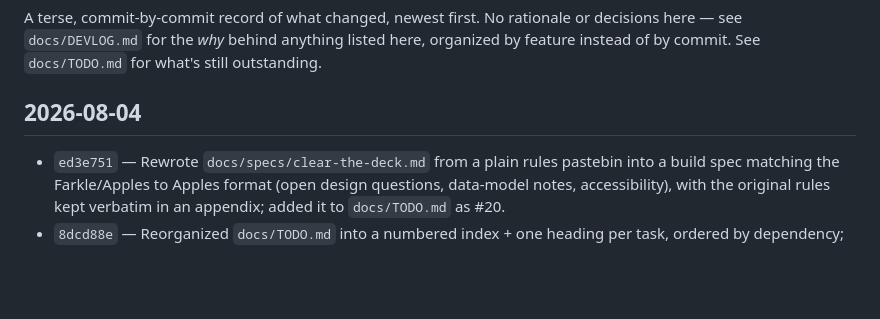
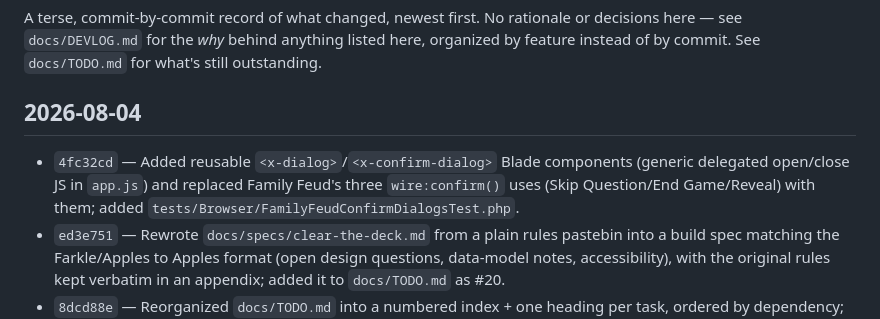
Before and after one commit to psrearick/low-stim-play, a Markdown page: docs/CHANGELOG.md, the part around the change. Drawn GitHub-style; blank space fills up the shorter version.

Commit message:
Add changelog entry for the confirm dialog commit
Co-Authored-By: Claude Sonnet 5 <noreply@anthropic.com>

```diff
--- a/docs/CHANGELOG.md
+++ b/docs/CHANGELOG.md
@@ -4,6 +4,7 @@ A terse, commit-by-commit record of what changed, newest first. No rationale or
 
 ## 2026-08-04
 
+- `4fc32cd` — Added reusable `<x-dialog>`/`<x-confirm-dialog>` Blade components (generic delegated open/close JS in `app.js`) and replaced Family Feud's three `wire:confirm()` uses (Skip Question/End Game/Reveal) with them; added `tests/Browser/FamilyFeudConfirmDialogsTest.php`.
 - `ed3e751` — Rewrote `docs/specs/clear-the-deck.md` from a plain rules pastebin into a build spec matching the Farkle/Apples to Apples format (open design questions, data-model notes, accessibility), with the original rules kept verbatim in an appendix; added it to `docs/TODO.md` as #20.
 - `8dcd88e` — Reorganized `docs/TODO.md` into a numbered index + one heading per task, ordered by dependency; added `docs/specs/farkle.md` and `docs/specs/apples-to-apples.md` as skeleton specs with open design questions rather than invented rules.
 - `7bec359` — Added the Games/Smaller Items sections to `docs/TODO.md` (Apples to Apples, Farkle, online-rooms decoupling, anonymous room hosting, stats fixes/additions, navigation rework, Edit Profile clear-stats/delete-account, `wire:confirm` replacement, guest cleanup, 2FA).
```
